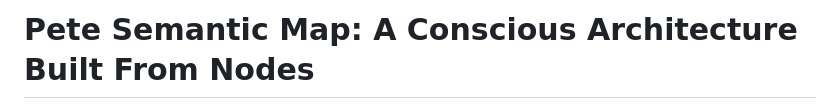
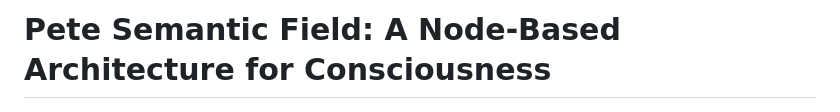
Before and after one commit to jkdkr2439/Pete_Unconscious_Engine, a Markdown page: README.md, the part around the change. Rendered like a GitHub page.

Commit message:
docs(readme): update repo to new title

```diff
--- a/README.md
+++ b/README.md
@@ -1,4 +1,4 @@
-# Pete Semantic Map: A Conscious Architecture Built From Nodes
+# Pete Semantic Field: A Node-Based Architecture for Consciousness
 
 ![Pete 2K Node Organism](render_exports/organism.jpg)
 *(P/S: The image above shows a 2000-node organism snapshot, trimmed from nearly 100k nodes. It naturally compartmentalizes because the initial massive node ingestion differentiates into distinct clusters according to specific cognitive domains.)*
```
